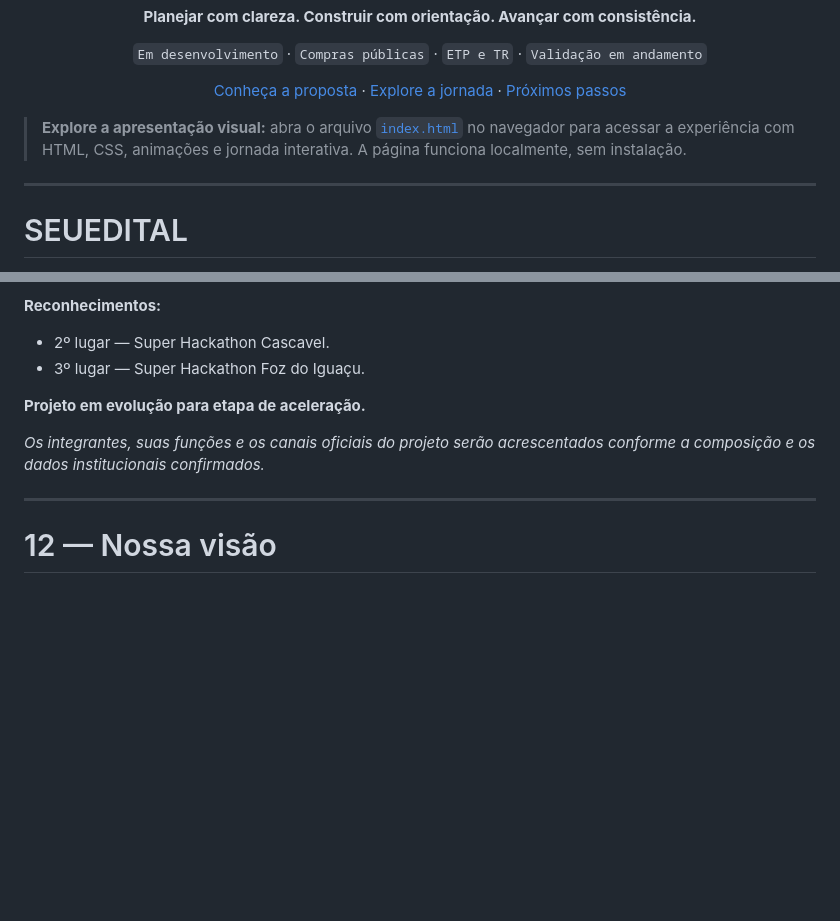
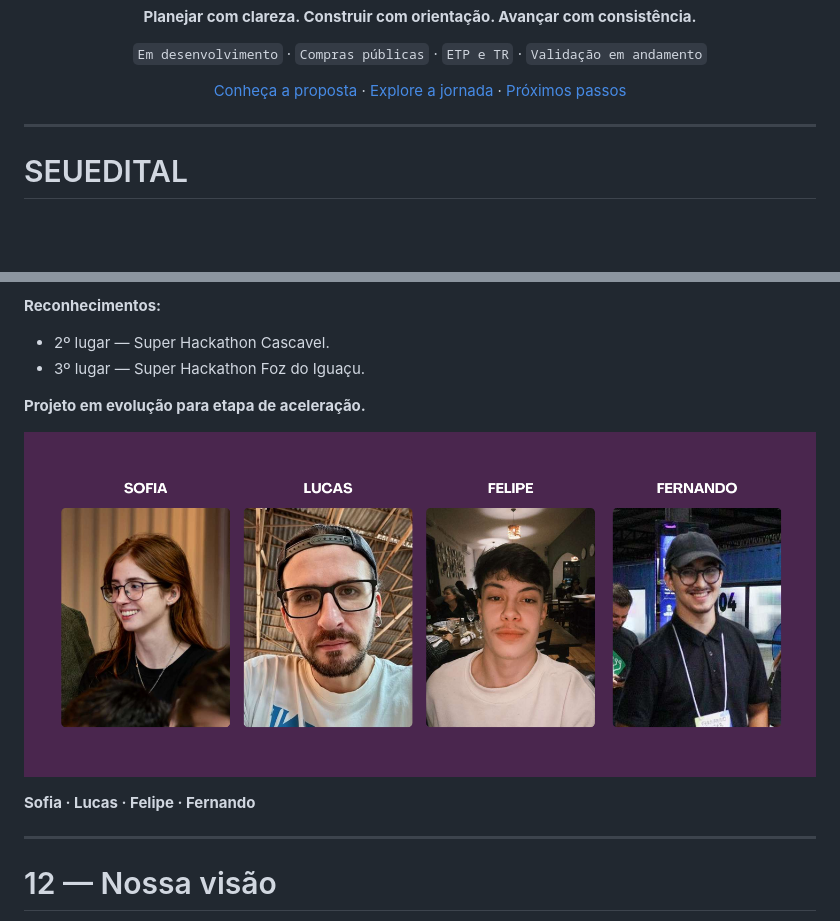
Before and after one commit to fernandobelterdeoliveira/seuedital, a Markdown page: README.md, 2 parts joined by grey strips. Drawn GitHub-style; pictures changed too: assets/equipe.png (added); blank space fills up the shorter version.

Commit message:
Remove seção técnica do README e apresenta equipe SEUEDITAL

```diff
--- a/README.md
+++ b/README.md
@@ -9,8 +9,6 @@
 [Conheça a proposta](#02--nossa-proposta-de-valor) · [Explore a jornada](#03--como-a-solução-funciona) · [Próximos passos](#09--próximos-passos)
 
 </div>
-
-> **Explore a apresentação visual:** abra o arquivo [`index.html`](index.html) no navegador para acessar a experiência com HTML, CSS, animações e jornada interativa. A página funciona localmente, sem instalação.
 
 ---
 
@@ -384,7 +382,9 @@ A equipe atua no desenvolvimento da proposta, na investigação do problema e na
 
 **Projeto em evolução para etapa de aceleração.**
 
-*Os integrantes, suas funções e os canais oficiais do projeto serão acrescentados conforme a composição e os dados institucionais confirmados.*
+![Equipe SEUEDITAL: Sofia, Lucas, Felipe e Fernando](assets/equipe.png)
+
+**Sofia · Lucas · Felipe · Fernando**
 
 ---
 
```
Also changed, not shown: other parts of README.md (+0 -55 lines), 2 other files.
